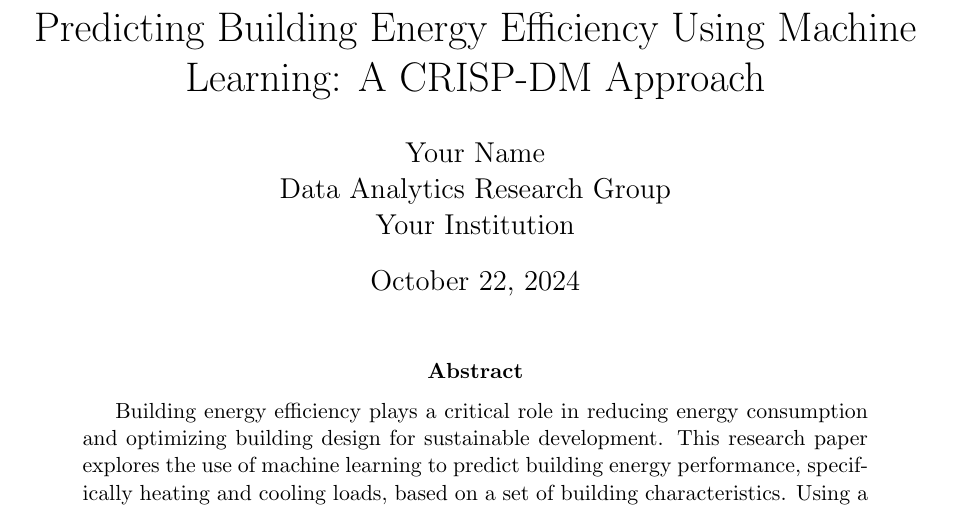
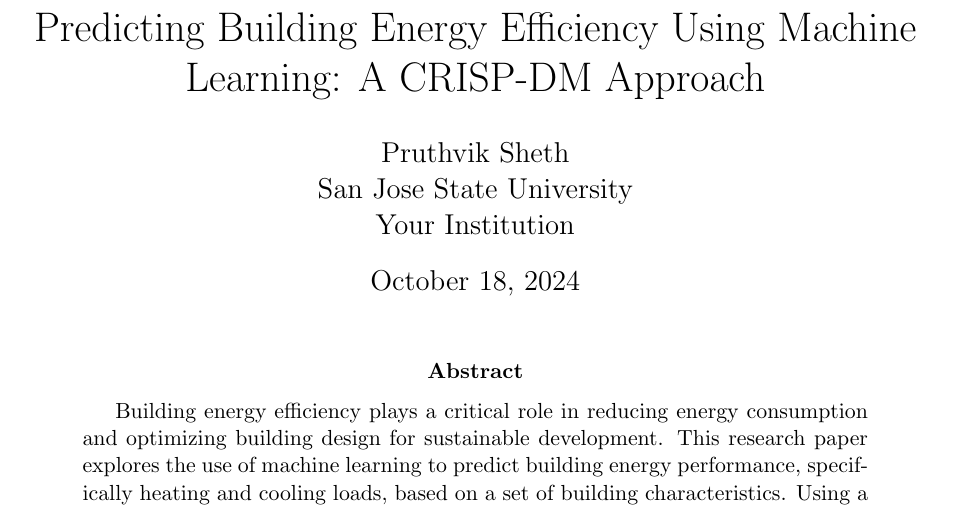
Before and after one commit to pruthvik-sheth/CMPE-255-Data-Mining, a LaTeX problem sheet (Assignments/CRISPDM-SEMMA-KDD/CRISPDM/research_paper.tex): part of page 1 of 5, cut so that both start at the same text. Compiled offline with pdfLaTeX.

```diff
--- a/Assignments/CRISPDM-SEMMA-KDD/CRISPDM/research_paper.tex
+++ b/Assignments/CRISPDM-SEMMA-KDD/CRISPDM/research_paper.tex
@@ -10,10 +10,10 @@
 \geometry{a4paper, margin=1in}
 
 \title{Predicting Building Energy Efficiency Using Machine Learning: A CRISP-DM Approach}
-\author{Your Name \\
-Data Analytics Research Group \\
+\author{Pruthvik Sheth \\
+San Jose State University\\
 Your Institution}
-\date{\today}
+\date{October 18, 2024}
 
 \begin{document}
 
```
Also changed, not shown: Assignments/CRISPDM-SEMMA-KDD/CRISPDM/README.md (deleted), Assignments/CRISPDM-SEMMA-KDD/CRISPDM/research_paper.pdf, Assignments/CRISPDM-SEMMA-KDD/KDD/README.md (deleted), Assignments/CRISPDM-SEMMA-KDD/SEMMA/README.md (deleted).
